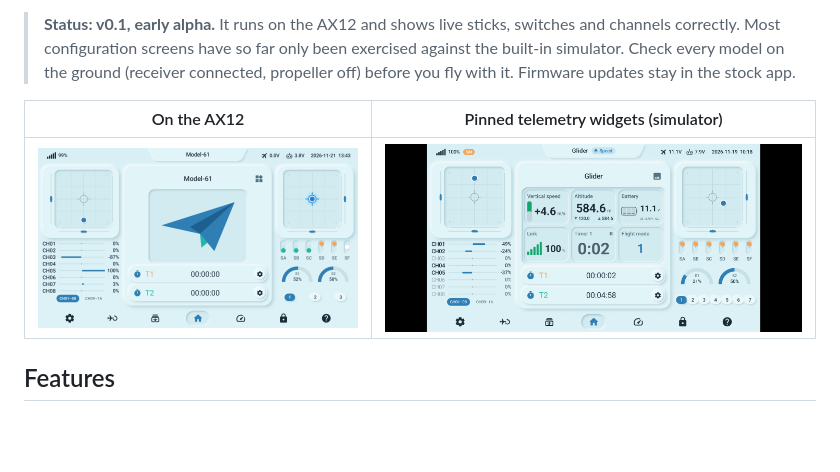
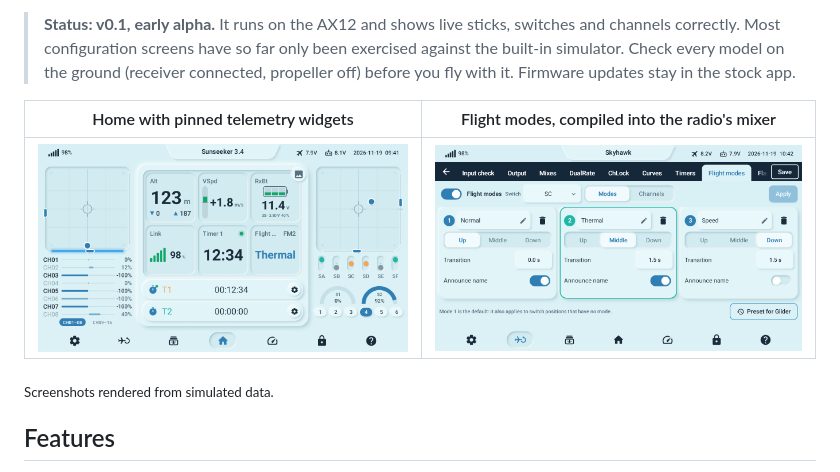
Before and after one commit to sp33dlink/open-ax12, a Markdown page: README.md, the part around the change. Rendered like a GitHub page; pictures changed too: docs/screenshots/flight-modes.png (added), docs/screenshots/home-ax12.png (deleted), docs/screenshots/home-telemetry.png (added); blank space fills up the shorter version.

Commit message:
README: new screenshots (telemetry on Home, flight modes)
Replaces the two near-identical Home screenshots with Home showing
pinned telemetry widgets and the Flight modes tab, both rendered from
simulated data by the screenshot tests.

Co-Authored-By: Claude Opus 5.5 <noreply@anthropic.com>

```diff
--- a/README.md
+++ b/README.md
@@ -10,9 +10,11 @@ custom model pictures and a configurable telemetry dashboard.
 > simulator. Check every model on the ground (receiver connected, propeller off) before you fly
 > with it. Firmware updates stay in the stock app.
 
-| On the AX12 | Pinned telemetry widgets (simulator) |
+| Home with pinned telemetry widgets | Flight modes, compiled into the radio's mixer |
 |---|---|
-| ![Home screen on the AX12](docs/screenshots/home-ax12.png) | ![Home screen with pinned widgets](docs/screenshots/home-widgets.png) |
+| ![Home screen with vario, altitude, battery, link, timer and flight-mode widgets](docs/screenshots/home-telemetry.png) | ![Flight modes tab with three glider modes on switch SC](docs/screenshots/flight-modes.png) |
+
+<sub>Screenshots rendered from simulated data.</sub>
 
 ## Features
 
```
Also changed, not shown: docs/screenshots/home.png (deleted).
